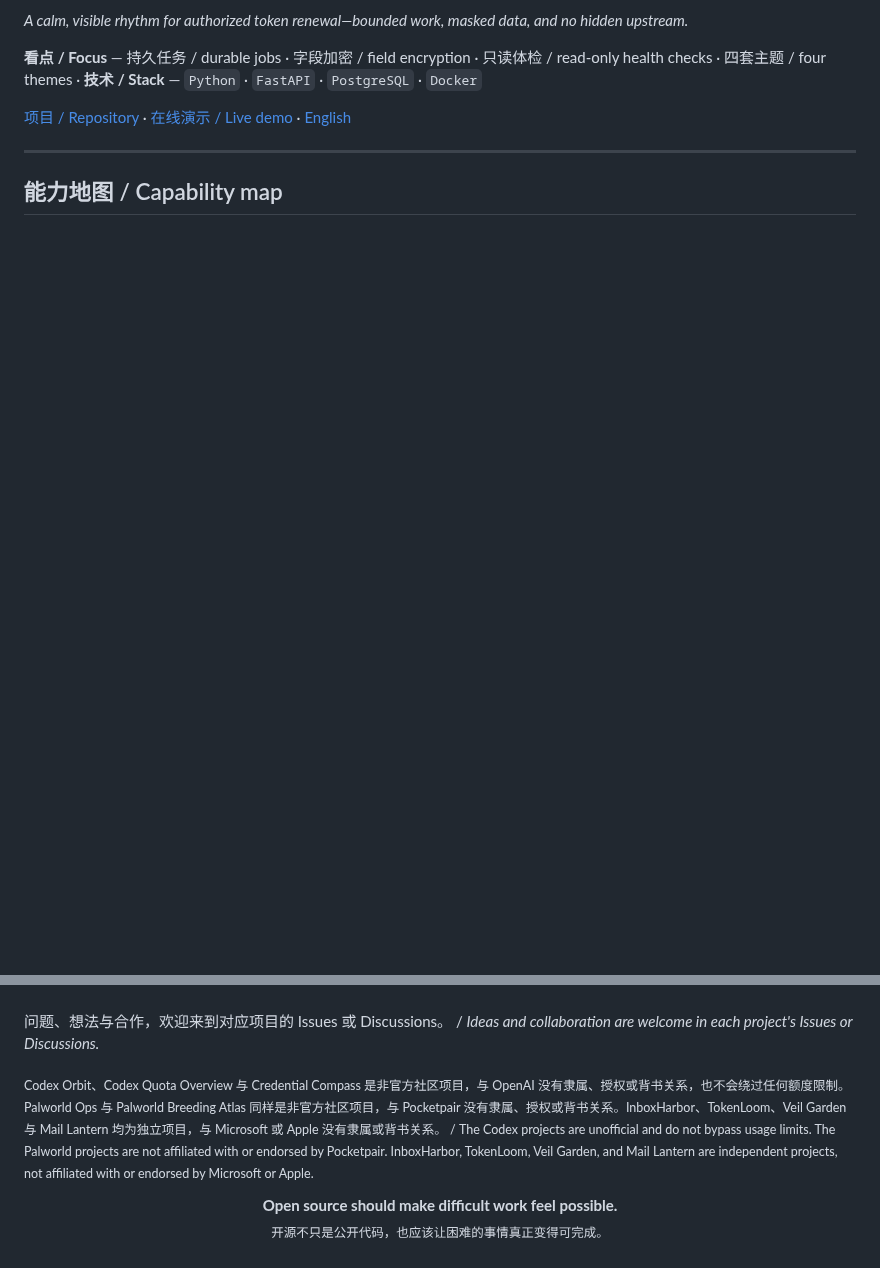
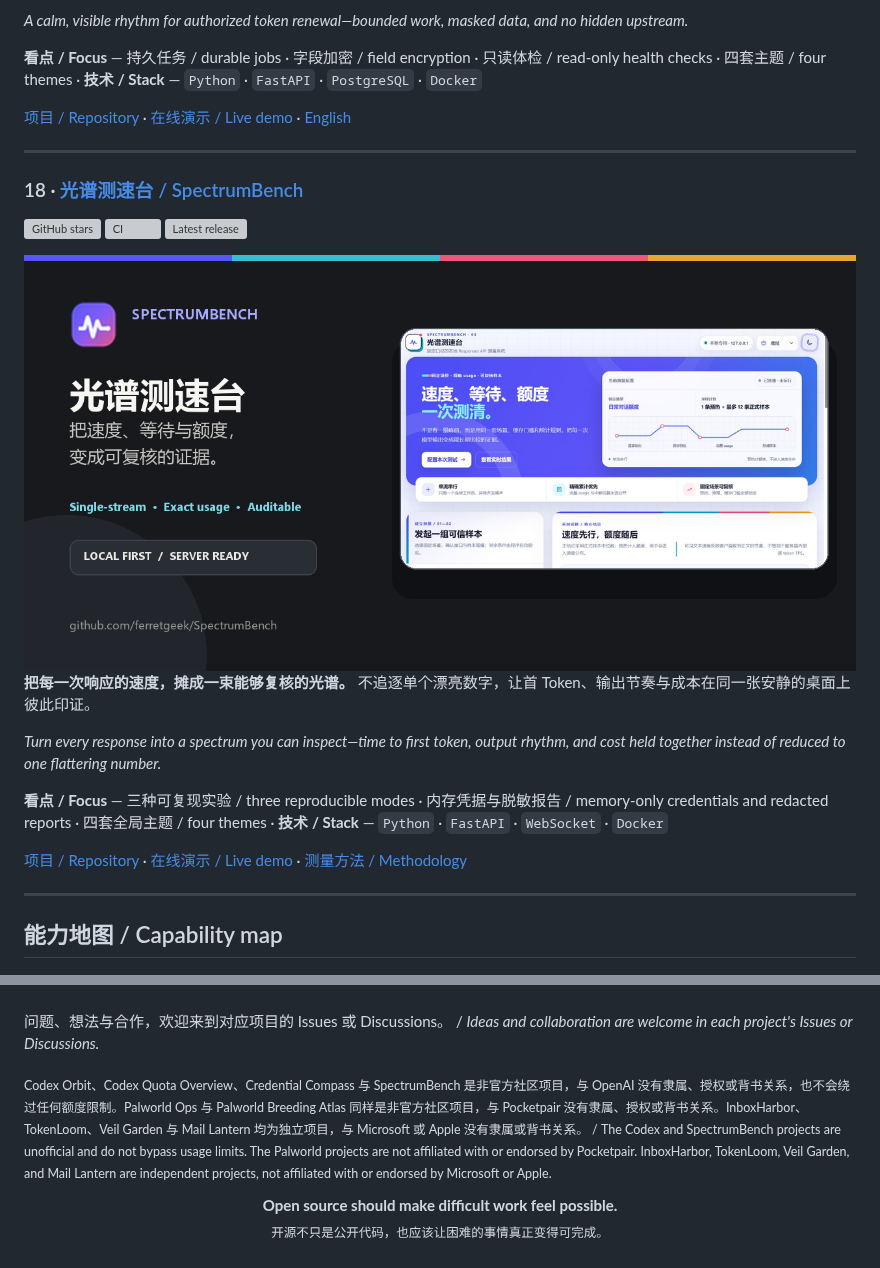
Before and after one commit to ferretgeek/ferretgeek, a Markdown page: README.md, 2 parts joined by grey strips. GitHub-like rendering; pictures changed too: assets/projects/spectrum-bench.png (added); blank space fills up the shorter version; grey boxes are pictures that could not be loaded.

Commit message:
docs: feature SpectrumBench in the portfolio

```diff
--- a/README.md
+++ b/README.md
@@ -345,6 +345,26 @@
 
 ---
 
+### 18 · [光谱测速台 / SpectrumBench](https://github.com/ferretgeek/SpectrumBench)
+
+[![GitHub stars](https://img.shields.io/github/stars/ferretgeek/SpectrumBench?style=flat-square&label=Stars)](https://github.com/ferretgeek/SpectrumBench/stargazers)
+[![CI](https://img.shields.io/github/actions/workflow/status/ferretgeek/SpectrumBench/ci.yml?branch=main&style=flat-square&label=CI)](https://github.com/ferretgeek/SpectrumBench/actions/workflows/ci.yml)
+[![Latest release](https://img.shields.io/github/v/release/ferretgeek/SpectrumBench?style=flat-square&label=Release)](https://github.com/ferretgeek/SpectrumBench/releases/latest)
+
+<a href="https://github.com/ferretgeek/SpectrumBench">
+  <img src="./assets/projects/spectrum-bench.png" alt="光谱测速台 Responses API 性能工作台预览 / SpectrumBench Responses API performance workbench preview" width="100%" />
+</a>
+
+**把每一次响应的速度，摊成一束能够复核的光谱。** 不追逐单个漂亮数字，让首 Token、输出节奏与成本在同一张安静的桌面上彼此印证。
+
+*Turn every response into a spectrum you can inspect—time to first token, output rhythm, and cost held together instead of reduced to one flattering number.*
+
+**看点 / Focus** — 三种可复现实验 / three reproducible modes · 内存凭据与脱敏报告 / memory-only credentials and redacted reports · 四套全局主题 / four themes · **技术 / Stack** — `Python` · `FastAPI` · `WebSocket` · `Docker`
+
+[项目 / Repository](https://github.com/ferretgeek/SpectrumBench) · [在线演示 / Live demo](https://ferretgeek.github.io/SpectrumBench/) · [测量方法 / Methodology](https://github.com/ferretgeek/SpectrumBench/blob/main/docs/%E6%B5%8B%E9%87%8F%E6%96%B9%E6%B3%95.md)
+
+---
+
 ## 能力地图 / Capability map
 
 <p align="center">
@@ -376,7 +396,7 @@
 
 问题、想法与合作，欢迎来到对应项目的 Issues 或 Discussions。 / *Ideas and collaboration are welcome in each project's Issues or Discussions.*
 
-<sub>Codex Orbit、Codex Quota Overview 与 Credential Compass 是非官方社区项目，与 OpenAI 没有隶属、授权或背书关系，也不会绕过任何额度限制。Palworld Ops 与 Palworld Breeding Atlas 同样是非官方社区项目，与 Pocketpair 没有隶属、授权或背书关系。InboxHarbor、TokenLoom、Veil Garden 与 Mail Lantern 均为独立项目，与 Microsoft 或 Apple 没有隶属或背书关系。 / The Codex projects are unofficial and do not bypass usage limits. The Palworld projects are not affiliated with or endorsed by Pocketpair. InboxHarbor, TokenLoom, Veil Garden, and Mail Lantern are independent projects, not affiliated with or endorsed by Microsoft or Apple.</sub>
+<sub>Codex Orbit、Codex Quota Overview、Credential Compass 与 SpectrumBench 是非官方社区项目，与 OpenAI 没有隶属、授权或背书关系，也不会绕过任何额度限制。Palworld Ops 与 Palworld Breeding Atlas 同样是非官方社区项目，与 Pocketpair 没有隶属、授权或背书关系。InboxHarbor、TokenLoom、Veil Garden 与 Mail Lantern 均为独立项目，与 Microsoft 或 Apple 没有隶属或背书关系。 / The Codex and SpectrumBench projects are unofficial and do not bypass usage limits. The Palworld projects are not affiliated with or endorsed by Pocketpair. InboxHarbor, TokenLoom, Veil Garden, and Mail Lantern are independent projects, not affiliated with or endorsed by Microsoft or Apple.</sub>
 
 <p align="center">
   <strong>Open source should make difficult work feel possible.</strong><br />
```
